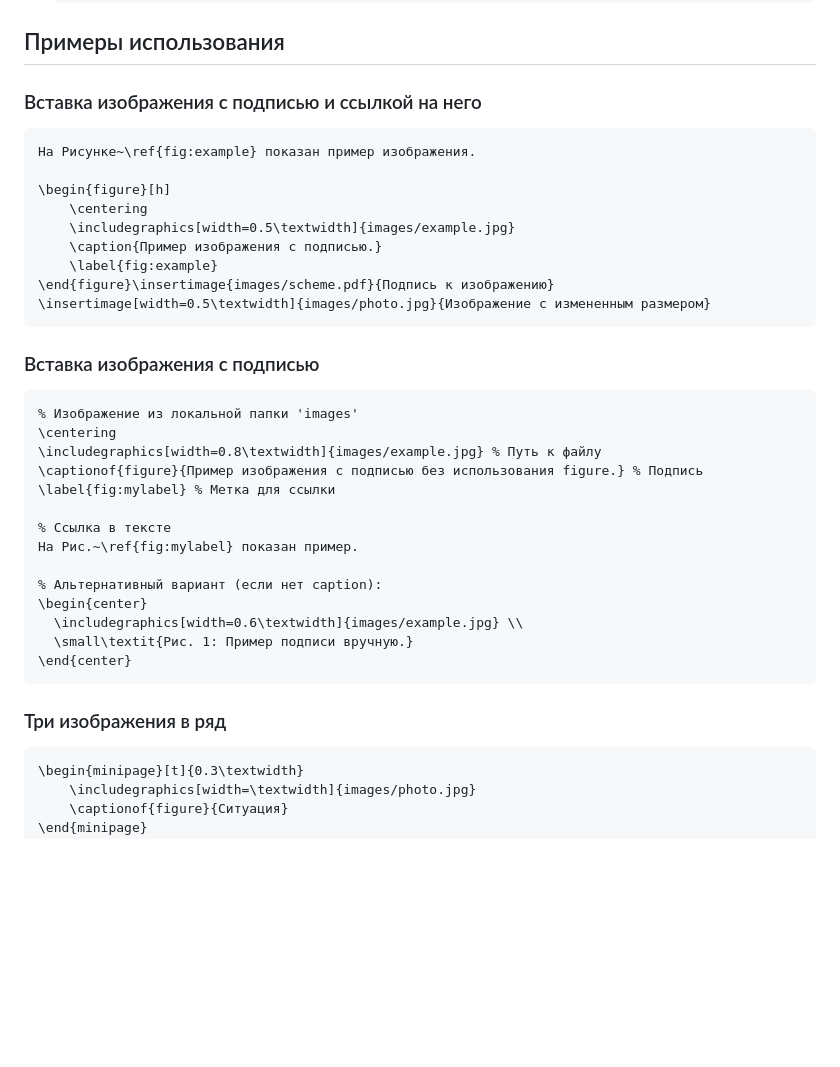
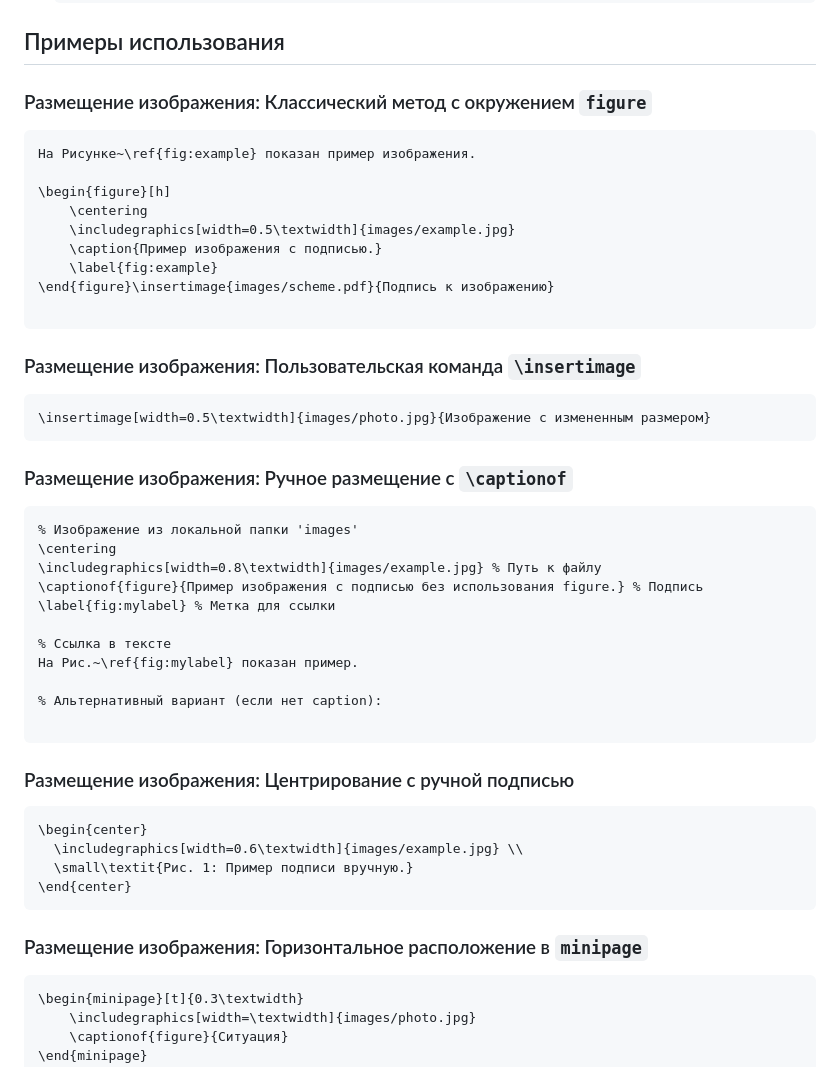
Before and after one commit to SergSi/Report, a Markdown page: README.md, the part around the change. Rendered like a GitHub page; blank space fills up the shorter version.

````diff
--- a/README.md
+++ b/README.md
@@ -69,7 +69,8 @@
 
 ## Примеры использования
 
-### Вставка изображения  с подписью и ссылкой на него
+### Размещение изображения: Классический метод с окружением `figure`
+
 ```tex
 На Рисунке~\ref{fig:example} показан пример изображения.
 
@@ -79,10 +80,16 @@
     \caption{Пример изображения с подписью.}
     \label{fig:example}
 \end{figure}\insertimage{images/scheme.pdf}{Подпись к изображению}
+
+```
+
+### Размещение изображения: Пользовательская команда `\insertimage`
+
+```tex
 \insertimage[width=0.5\textwidth]{images/photo.jpg}{Изображение с измененным размером}
 ```
 
-### Вставка изображения  с подписью
+### Размещение изображения: Ручное размещение с `\captionof`
 
 ```tex
 % Изображение из локальной папки 'images'
@@ -95,13 +102,19 @@
 На Рис.~\ref{fig:mylabel} показан пример.
 
 % Альтернативный вариант (если нет caption):
+
+```
+
+### Размещение изображения: Центрирование с ручной подписью
+
+```tex
 \begin{center}
   \includegraphics[width=0.6\textwidth]{images/example.jpg} \\
   \small\textit{Рис. 1: Пример подписи вручную.}
 \end{center}
 ```
 
-### Три  изображения в ряд
+### Размещение изображения: Горизонтальное расположение в `minipage`
 
 ```tex
 \begin{minipage}[t]{0.3\textwidth}
````
